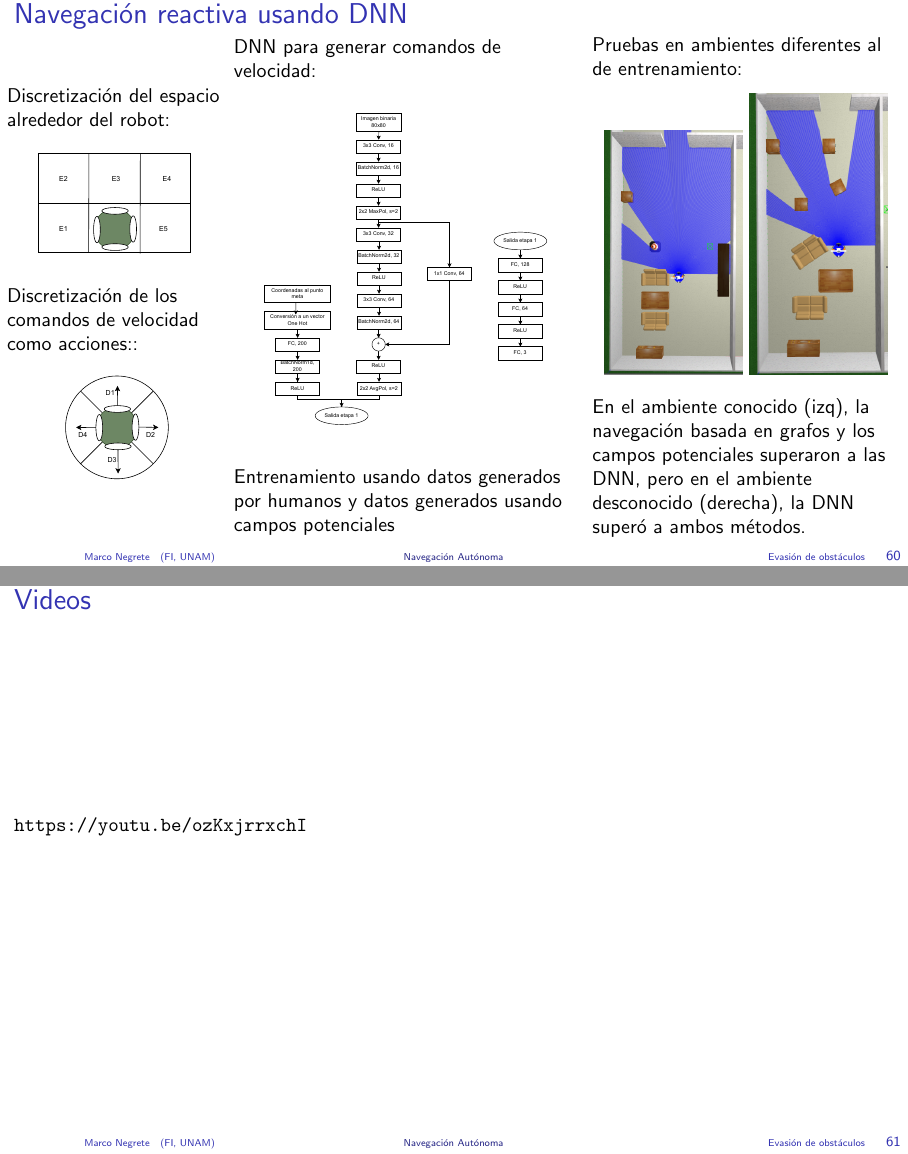
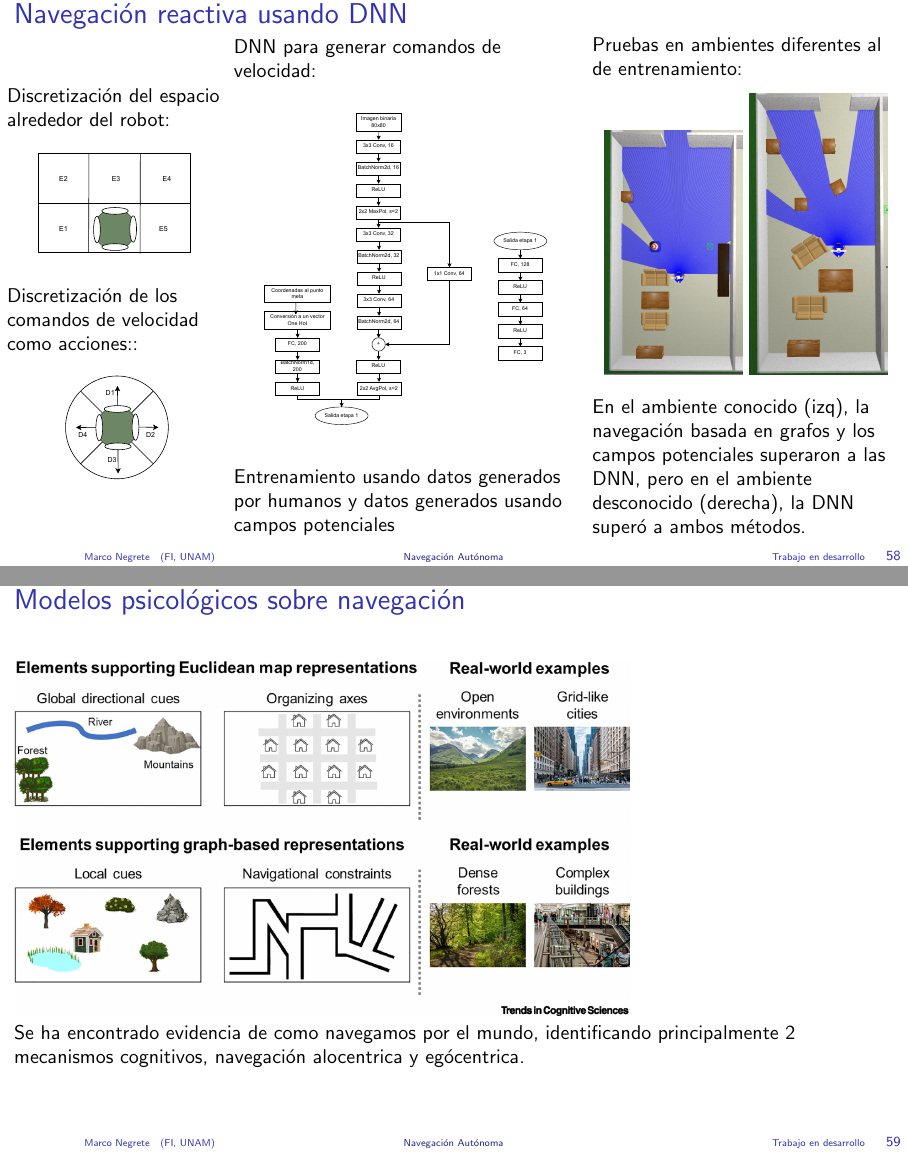
Before and after one commit to RobotJustina/pumas_navigation, LaTeX slides (Slides/Slides.tex, which reads Slides/Tex/MotionPlanning.tex): pages 60 and 61 of 63 before the commit and pages 58 and 59 of 62 after it, joined at a grey line. Compiled offline with pdfLaTeX.

Commit message:
Update slides

```diff
--- a/Slides/Tex/MotionPlanning.tex
+++ b/Slides/Tex/MotionPlanning.tex
@@ -949,6 +949,7 @@ $q \leftarrow q_s$\;
   \end{figure}
 \end{frame}
 
+\section{Trabajo en desarrollo}
 \begin{frame}\frametitle{Navegación: el enfoque tradicional}
   \begin{columns}
     \begin{column}{0.5\textwidth}
@@ -1022,6 +1023,15 @@ $q \leftarrow q_s$\;
   \end{columns}
 \end{frame}
 
-\begin{frame}\frametitle{Videos}
-  \url{https://youtu.be/ozKxjrrxchI}
+\begin{frame}\frametitle{Modelos psicológicos sobre navegación}
+  \includegraphics[width=0.7\textwidth]{Figures/FPNavigation1.jpg}\\
+  Se ha encontrado evidencia de como navegamos por el mundo, identificando principalmente 2 mecanismos cognitivos, navegación alocentrica y egócentrica.
 \end{frame}
+
+\begin{frame}\frametitle{Modelos psicológicos sobre navegación}
+  \includegraphics[width=0.9\textwidth]{Figures/FPNavigation1.png}
+\end{frame}
+
+% \begin{frame}\frametitle{Videos}
+%   \url{https://youtu.be/ozKxjrrxchI}
+% \end{frame}
```
Also changed, not shown: Slides/Slides.tex (+1 -1 lines), Slides/Figures/FPNavigation1.jpg (added), Slides/Figures/FPNavigation1.png (added), Slides/Slides.pdf (added), 1 other file.
